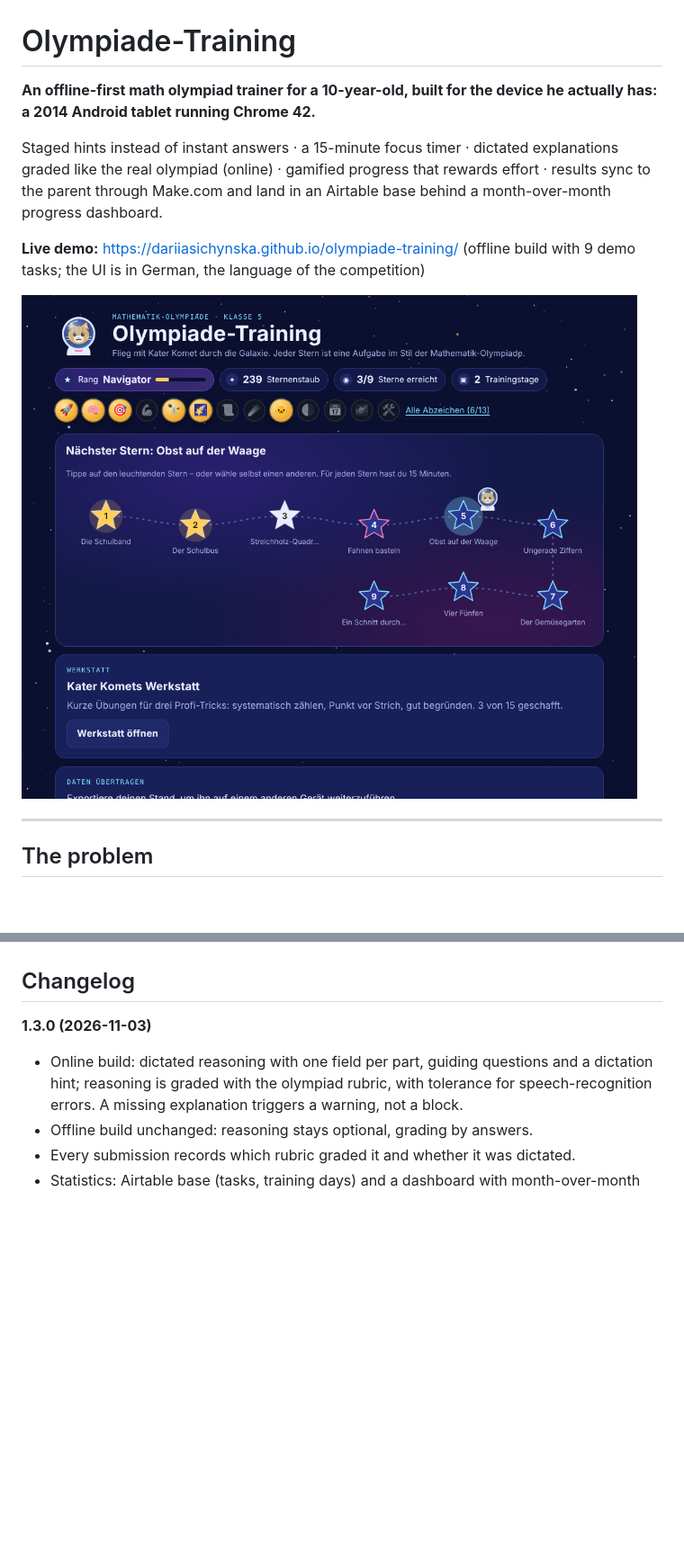
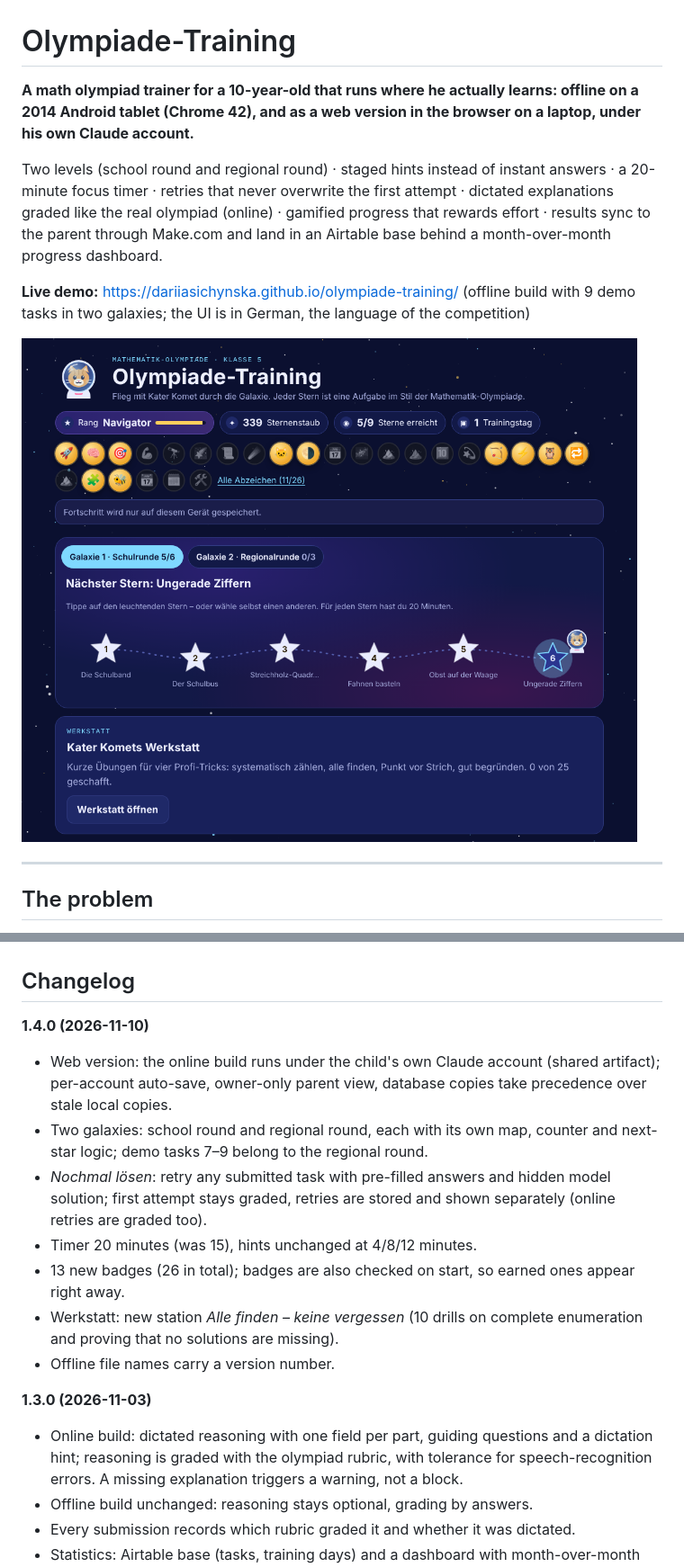
Before and after one commit to dariiasichynska/olympiade-training, a Markdown page: README.md, 2 parts joined by grey strips. Shown at 90% size. Rendered like a GitHub page; pictures changed too: docs/screenshots/map.png; blank space fills up the shorter version.

Commit message:
Add files via upload
Version 1.4.0

```diff
--- a/README.md
+++ b/README.md
@@ -1,8 +1,8 @@
 # Olympiade-Training
 
-**An offline-first math olympiad trainer for a 10-year-old, built for the device he actually has: a 2014 Android tablet running Chrome 42.**
+**A math olympiad trainer for a 10-year-old that runs where he actually learns: offline on a 2014 Android tablet (Chrome 42), and as a web version in the browser on a laptop, under his own Claude account.**
 
-Staged hints instead of instant answers · a 15-minute focus timer · dictated explanations graded like the real olympiad (online) · gamified progress that rewards effort · results sync to the parent through Make.com and land in an Airtable base behind a month-over-month progress dashboard.
+Two levels (school round and regional round) · staged hints instead of instant answers · a 20-minute focus timer · retries that never overwrite the first attempt · dictated explanations graded like the real olympiad (online) · gamified progress that rewards effort · results sync to the parent through Make.com and land in an Airtable base behind a month-over-month progress dashboard.
 
-**Live demo:** https://dariiasichynska.github.io/olympiade-training/ (offline build with 9 demo tasks; the UI is in German, the language of the competition)
+**Live demo:** https://dariiasichynska.github.io/olympiade-training/ (offline build with 9 demo tasks in two galaxies; the UI is in German, the language of the competition)
 
@@ -135,6 +140,15 @@ UPLOAD_URL="https://hook.eu1.make.com/…" DEVICE_ID="tablet-1" npm run build
 The nine tasks in this repository are **original demo tasks written for this project** in the style of the competition. The real olympiad tasks are © Aufgabenausschuss für die Mathematik-Olympiade in Deutschland (all rights reserved) and are therefore **not included**. This project is not affiliated with the Mathematik-Olympiade.
 
 ## Changelog
+
+**1.4.0 (2026-11-10)**
+- Web version: the online build runs under the child's own Claude account (shared artifact); per-account auto-save, owner-only parent view, database copies take precedence over stale local copies.
+- Two galaxies: school round and regional round, each with its own map, counter and next-star logic; demo tasks 7–9 belong to the regional round.
+- *Nochmal lösen*: retry any submitted task with pre-filled answers and hidden model solution; first attempt stays graded, retries are stored and shown separately (online retries are graded too).
+- Timer 20 minutes (was 15), hints unchanged at 4/8/12 minutes.
+- 13 new badges (26 in total); badges are also checked on start, so earned ones appear right away.
+- Werkstatt: new station *Alle finden – keine vergessen* (10 drills on complete enumeration and proving that no solutions are missing).
+- Offline file names carry a version number.
 
 **1.3.0 (2026-11-03)**
 - Online build: dictated reasoning with one field per part, guiding questions and a dictation hint; reasoning is graded with the olympiad rubric, with tolerance for speech-recognition errors. A missing explanation triggers a warning, not a block.
```
Also changed, not shown: other parts of README.md (+19 -14 lines), docs/screenshots/dictation.png, docs/screenshots/retry.png (added), docs/screenshots/time-up.png, docs/screenshots/timer.png, 10 other files.
